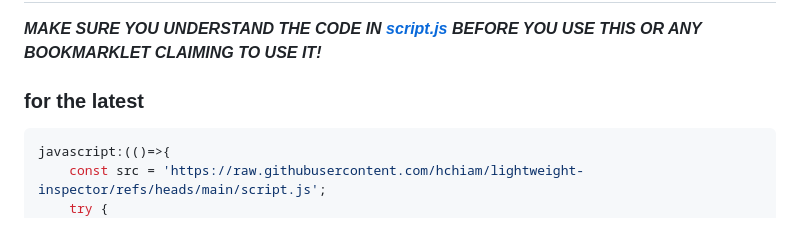
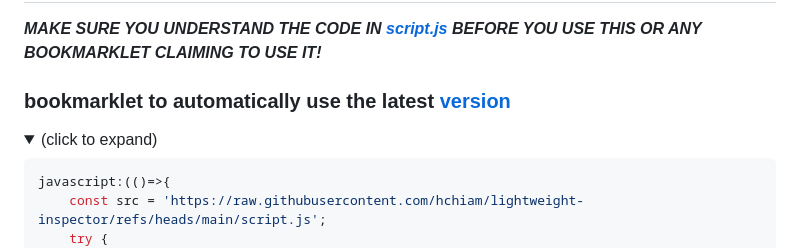
Before and after one commit to hchiam/lightweight-inspector, a Markdown page: README.md, the part around one of its changes. GitHub-like rendering; folded sections open.

Commit message:
collapsible sections for bookmarklet examples

````diff
--- a/README.md
+++ b/README.md
@@ -18,7 +18,10 @@ _**MAKE SURE YOU UNDERSTAND THE CODE IN
 [script.js](https://github.com/hchiam/lightweight-inspector/blob/main/script.js)
 BEFORE YOU USE THIS OR ANY BOOKMARKLET CLAIMING TO USE IT!**_
 
-### for the latest
+### bookmarklet to automatically use the latest [version](https://github.com/hchiam/lightweight-inspector/releases)
+
+<details>
+<summary>(click to expand)</summary>
 
 ```js
 javascript:(()=>{
````
Also changed, not shown: other parts of README.md (+10 -1 lines).
